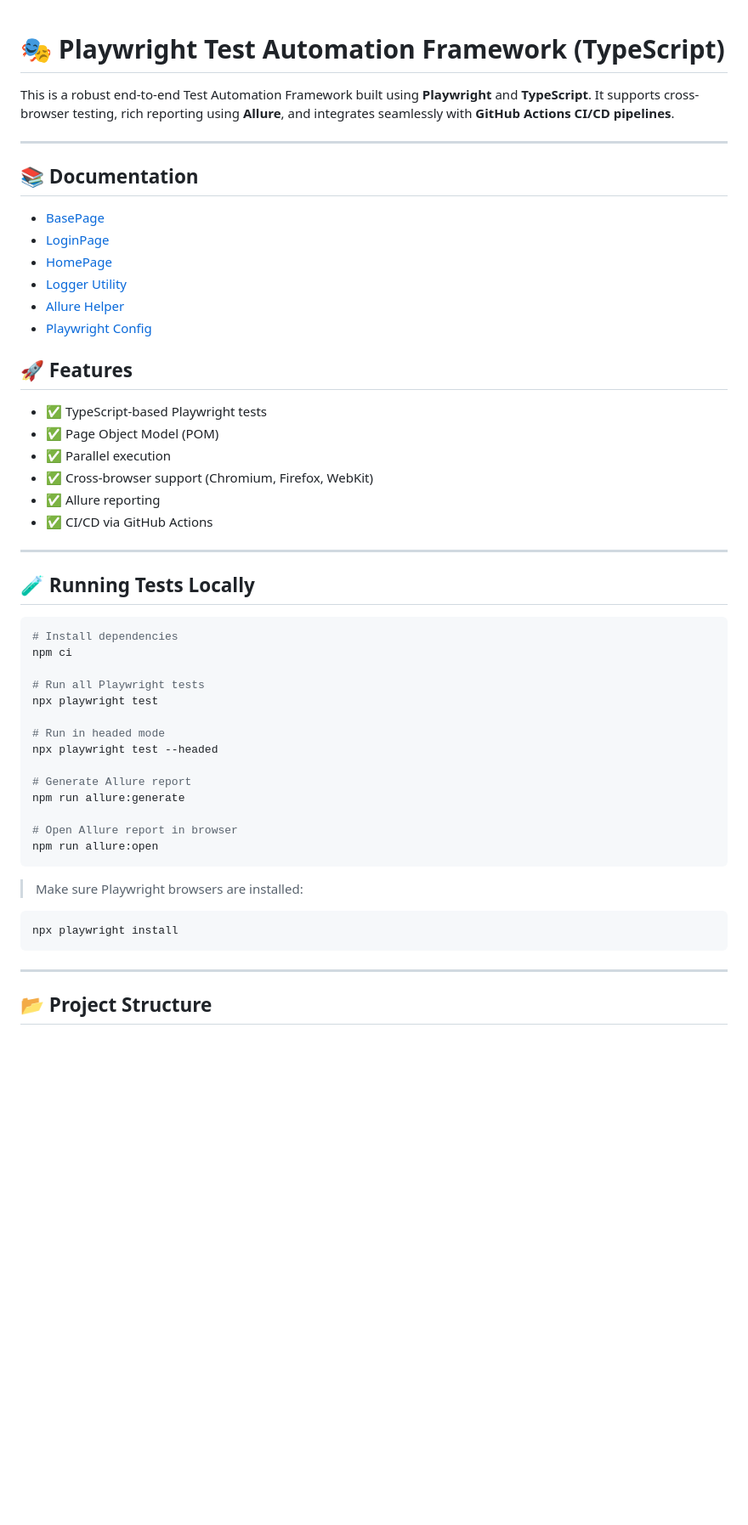
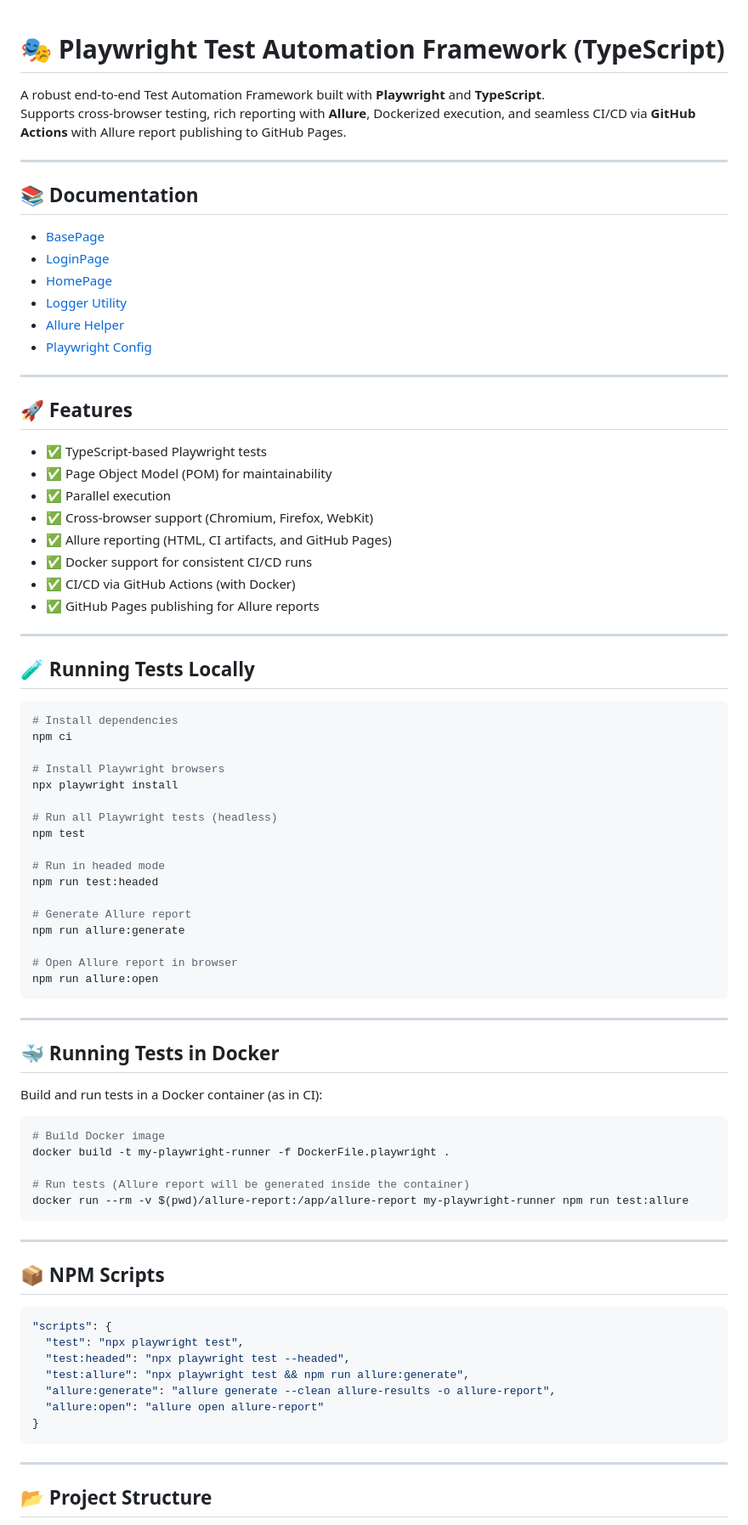
Before and after one commit to ramjangatisetty/e2e-playwright-typescript-framework-template, a Markdown page: README.md, the part around one of its changes. Shown at 85% size. Rendered like a GitHub page; blank space fills up the shorter version.

Commit message:
Updated README.md file with the recent changes in the framework

`````diff
--- a/README.md
+++ b/README.md
@@ -1,7 +1,7 @@
-
 # 🎭 Playwright Test Automation Framework (TypeScript)
 
-This is a robust end-to-end Test Automation Framework built using **Playwright** and **TypeScript**. It supports cross-browser testing, rich reporting using **Allure**, and integrates seamlessly with **GitHub Actions CI/CD pipelines**.
+A robust end-to-end Test Automation Framework built with **Playwright** and **TypeScript**.
+Supports cross-browser testing, rich reporting with **Allure**, Dockerized execution, and seamless CI/CD via **GitHub Actions** with Allure report publishing to GitHub Pages.
 
 ---
 
@@ -14,14 +14,18 @@ This is a robust end-to-end Test Automation Framework built using **Playwright**
 - [Allure Helper](docs/allureHelper.md)
 - [Playwright Config](docs/playwright-config.md)
 
+---
+
 ## 🚀 Features
 
 - ✅ TypeScript-based Playwright tests
-- ✅ Page Object Model (POM)
+- ✅ Page Object Model (POM) for maintainability
 - ✅ Parallel execution
 - ✅ Cross-browser support (Chromium, Firefox, WebKit)
-- ✅ Allure reporting
-- ✅ CI/CD via GitHub Actions
+- ✅ Allure reporting (HTML, CI artifacts, and GitHub Pages)
+- ✅ Docker support for consistent CI/CD runs
+- ✅ CI/CD via GitHub Actions (with Docker)
+- ✅ GitHub Pages publishing for Allure reports
 
 ---
 
@@ -31,23 +35,48 @@ This is a robust end-to-end Test Automation Framework built using **Playwright**
 # Install dependencies
 npm ci
 
-# Run all Playwright tests
-npx playwright test
+# Install Playwright browsers
+npx playwright install
+
+# Run all Playwright tests (headless)
+npm test
 
 # Run in headed mode
-npx playwright test --headed
+npm run test:headed
 
 # Generate Allure report
 npm run allure:generate
 
 # Open Allure report in browser
 npm run allure:open
-````
+```
 
-> Make sure Playwright browsers are installed:
+---
+
+## 🐳 Running Tests in Docker
+
+Build and run tests in a Docker container (as in CI):
 
 ```bash
-npx playwright install
+# Build Docker image
+docker build -t my-playwright-runner -f DockerFile.playwright .
+
+# Run tests (Allure report will be generated inside the container)
+docker run --rm -v $(pwd)/allure-report:/app/allure-report my-playwright-runner npm run test:allure
+```
+
+---
+
+## 📦 NPM Scripts
+
+```json
+"scripts": {
+  "test": "npx playwright test",
+  "test:headed": "npx playwright test --headed",
+  "test:allure": "npx playwright test && npm run allure:generate",
+  "allure:generate": "allure generate --clean allure-results -o allure-report",
+  "allure:open": "allure open allure-report"
+}
 ```
 
 ---
`````
Also changed, not shown: other parts of README.md (+15 -27 lines).
